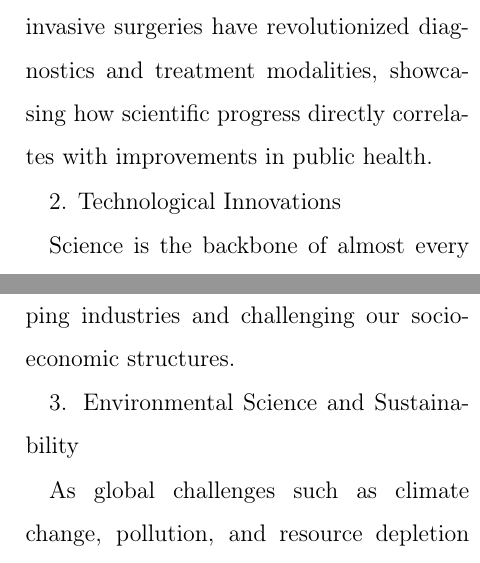
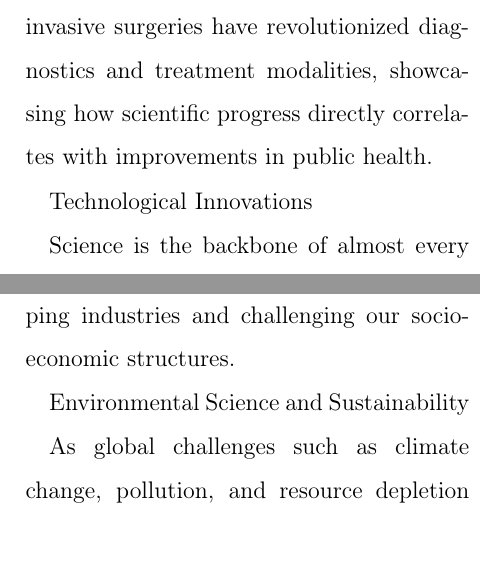
Before and after one commit to alnramos/latex-from-basic-to-advanced, a LaTeX problem sheet (documents-and-texts/Example_01_11.tex): two parts of the columns of page 2 of 3, joined at a grey line, cut so that both start at the same text. Compiled offline with pdfLaTeX.

Commit message:
Update and rename twocolumn.tex to Example_01_11.tex

```diff
--- a/documents-and-texts/twocolumn.tex
+++ b/documents-and-texts/Example_01_11.tex
@@ -46,11 +60,11 @@ The Renaissance marked a pivotal moment in the evolution of science, giving rise
 
 One of science's most profound impacts is evident in medicine. The field of medical science has evolved dramatically over the centuries, leading to significant increases in life expectancy and quality of life. From the discovery of antibiotics to the development of vaccines, scientific research has been instrumental in combating diseases that once plagued humanity. Innovations such as MRI scans and minimally invasive surgeries have revolutionized diagnostics and treatment modalities, showcasing how scientific progress directly correlates with improvements in public health.
 
-2. Technological Innovations
+Technological Innovations
 
 Science is the backbone of almost every technology we rely on today. From the invention of the wheel to the development of the internet, scientific inquiry has spurred innovation. Understanding basic physical principles has led to the engineering of complex machines, while advancements in computer science have transformed how we communicate, work, and access information. Additionally, fields like artificial intelligence and robotics are ushering in a new era of automation and efficiency, reshaping industries and challenging our socio-economic structures.
 
-3. Environmental Science and Sustainability
+Environmental Science and Sustainability
 
 As global challenges such as climate change, pollution, and resource depletion become increasingly urgent, environmental science plays a crucial role in addressing these issues. Scientific research in this field provides insights into ecological systems, biodiversity, and the impacts of human activity on the planet. By employing the scientific method, researchers can devise sustainable practices and policies aimed at preserving our environment for future generations. Initiatives stemming from scientific research, such as renewable energy sources, sustainable agriculture, and conservation efforts, are essential for fostering a harmonious relationship between humanity and nature.
 
```
Also changed, not shown: documents-and-texts/Example_01_11.tex (20 more changed lines).
